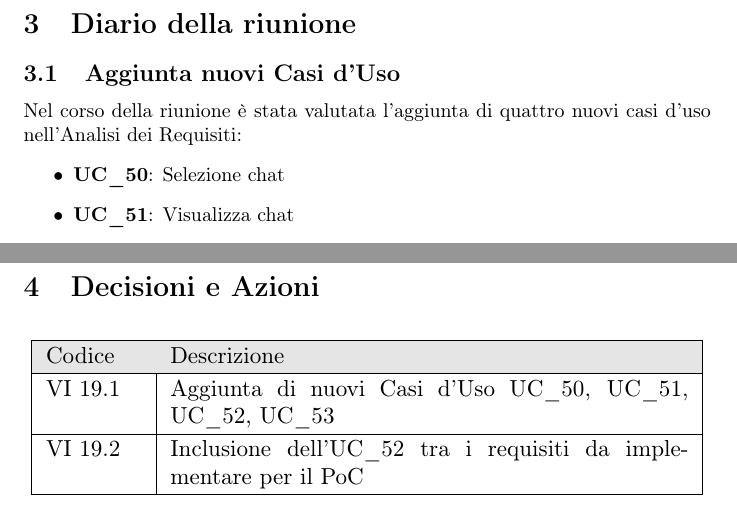
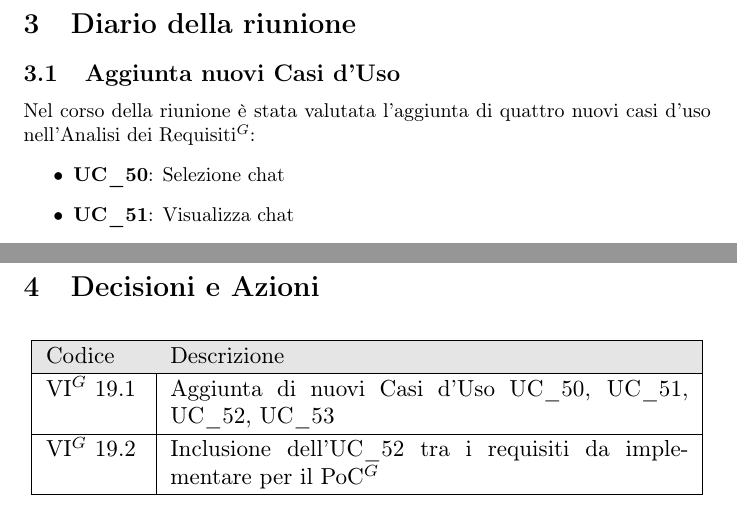
Before and after one commit to NullPointersGroup/Documentazione, a LaTeX document (src/RTB/Verbali Interni/2026-02-04_verbale_interno/2026-02-04_verbale_interno.tex, which reads src/RTB/Verbali Interni/2026-02-04_verbale_interno/content/decisioni_azioni.tex, src/RTB/Verbali Interni/2026-02-04_verbale_interno/content/diario.tex): two parts of pages 5 and 6 of 6, joined at a grey line, cut so that both start at the same text. Compiled offline with pdfLaTeX.

Commit message:
PDF aggiornati

```diff
--- a/src/RTB/Verbali Interni/2026-02-04_verbale_interno/content/decisioni_azioni.tex
+++ b/src/RTB/Verbali Interni/2026-02-04_verbale_interno/content/decisioni_azioni.tex
@@ -9,9 +9,9 @@
 			\rowcolor[gray]{0.9}
 			Codice & Descrizione \\
 			\hline
-			VI 19.1 & Aggiunta di nuovi Casi d'Uso UC\_50, UC\_51, UC\_52, UC\_53 \\
+			VI$^G$ 19.1 & Aggiunta di nuovi Casi d'Uso UC\_50, UC\_51, UC\_52, UC\_53 \\
 			\hline
-			VI 19.2 & Inclusione dell'UC\_52 tra i requisiti da implementare per il PoC \\
+			VI$^G$ 19.2 & Inclusione dell'UC\_52 tra i requisiti da implementare per il PoC$^G$ \\
 			\hline
 		\end{tabular}
 	}
--- a/src/RTB/Verbali Interni/2026-02-04_verbale_interno/content/diario.tex
+++ b/src/RTB/Verbali Interni/2026-02-04_verbale_interno/content/diario.tex
@@ -1,6 +1,6 @@
 \section{Diario della riunione}
 \subsection{Aggiunta nuovi Casi d'Uso}
-Nel corso della riunione è stata valutata l'aggiunta di quattro nuovi casi d'uso nell'Analisi dei Requisiti:
+Nel corso della riunione è stata valutata l'aggiunta di quattro nuovi casi d'uso nell'Analisi dei Requisiti$^G$:
 \begin{itemize}
     \item \textbf{UC\_50}: Selezione chat
     \item \textbf{UC\_51}: Visualizza chat
```
Also changed, not shown: src/RTB/Verbali Interni/2026-02-04_verbale_interno/content/info.tex (+1 -1 lines), src/RTB/Verbali Interni/2026-02-04_verbale_interno/content/odg.tex (+1 -1 lines), output/Diario Di Bordo/RTB/2025-11-10_Diario_di_Bordo.pdf, output/Diario Di Bordo/RTB/2025-11-17_Diario_di_Bordo.pdf, output/Diario Di Bordo/RTB/2025-11-24_Diario_di_Bordo.pdf, output/Diario Di Bordo/RTB/2025-12-01_Diario_di_Bordo.pdf, output/Diario Di Bordo/RTB/2025-12-15_Diario_di_Bordo.pdf, output/Diario Di Bordo/RTB/2026-01-08_Diario_di_Bordo.pdf, output/Diario Di Bordo/RTB/2026-01-26_Diario_di_Bordo.pdf, output/RTB/Documenti Esterni/Piano_di_Qualifica.pdf, 22 other files.
